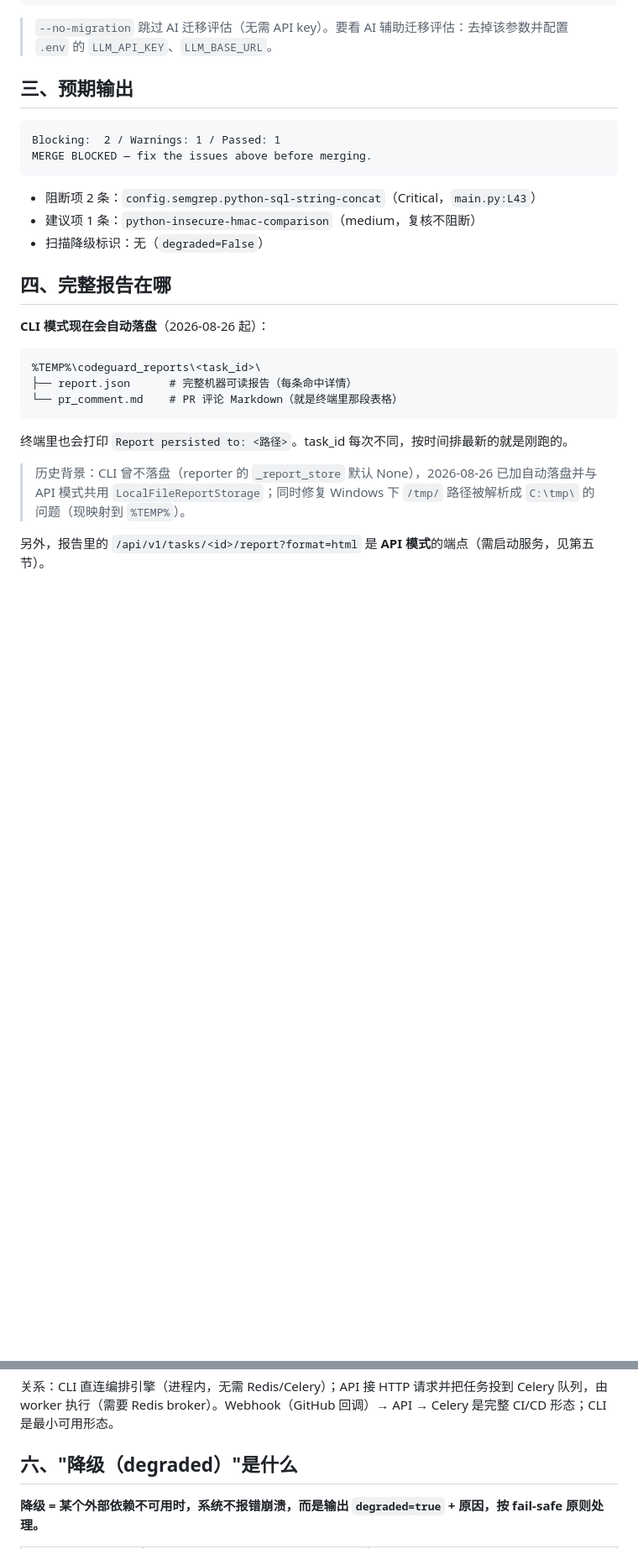
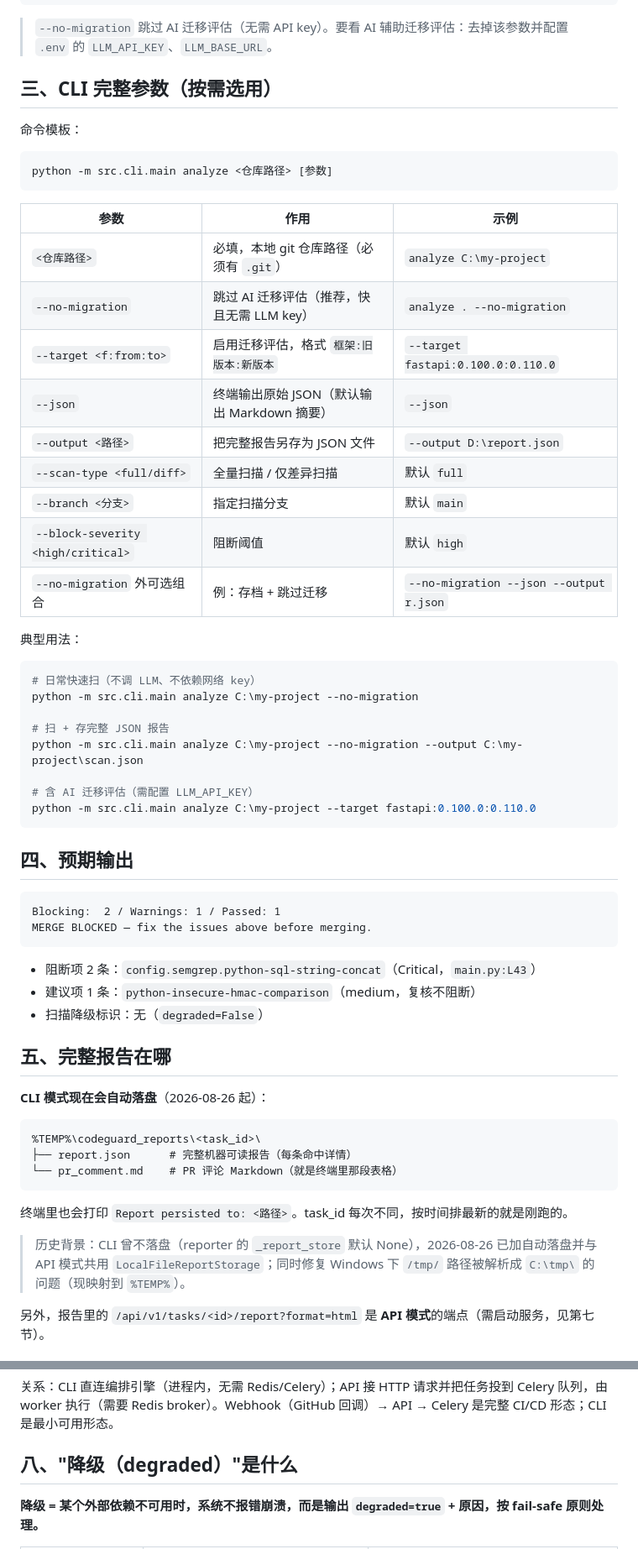
Before and after one commit to yyyyyyyysf/codeguard-multi-agent-security, a Markdown page: docs/verification/demo-guide.md, 2 parts joined by grey strips. Shown at 84% size. Rendered like a GitHub page; blank space fills up the shorter version.

````diff
--- a/docs/verification/demo-guide.md
+++ b/docs/verification/demo-guide.md
@@ -26,7 +26,40 @@ C:\Users\86186\.workbuddy\binaries\python\envs\default\Scripts\python.exe -m src
 
 > `--no-migration` 跳过 AI 迁移评估（无需 API key）。要看 AI 辅助迁移评估：去掉该参数并配置 `.env` 的 `LLM_API_KEY`、`LLM_BASE_URL`。
 
-## 三、预期输出
+## 三、CLI 完整参数（按需选用）
+
+命令模板：
+
+```bash
+python -m src.cli.main analyze <仓库路径> [参数]
+```
+
+| 参数 | 作用 | 示例 |
+|---|---|---|
+| `<仓库路径>` | 必填，本地 git 仓库路径（必须有 `.git`） | `analyze C:\my-project` |
+| `--no-migration` | 跳过 AI 迁移评估（推荐，快且无需 LLM key） | `analyze . --no-migration` |
+| `--target <f:from:to>` | 启用迁移评估，格式 `框架:旧版本:新版本` | `--target fastapi:0.100.0:0.110.0` |
+| `--json` | 终端输出原始 JSON（默认输出 Markdown 摘要） | `--json` |
+| `--output <路径>` | 把完整报告另存为 JSON 文件 | `--output D:\report.json` |
+| `--scan-type <full/diff>` | 全量扫描 / 仅差异扫描 | 默认 `full` |
+| `--branch <分支>` | 指定扫描分支 | 默认 `main` |
+| `--block-severity <high/critical>` | 阻断阈值 | 默认 `high` |
+| `--no-migration` 外可选组合 | 例：存档 + 跳过迁移 | `--no-migration --json --output r.json` |
+
+典型用法：
+
+```bash
+# 日常快速扫（不调 LLM、不依赖网络 key）
+python -m src.cli.main analyze C:\my-project --no-migration
+
+# 扫 + 存完整 JSON 报告
+python -m src.cli.main analyze C:\my-project --no-migration --output C:\my-project\scan.json
+
+# 含 AI 迁移评估（需配置 LLM_API_KEY）
+python -m src.cli.main analyze C:\my-project --target fastapi:0.100.0:0.110.0
+```
+
+## 四、预期输出
 
 ```
 Blocking:  2 / Warnings: 1 / Passed: 1
@@ -37,7 +70,7 @@ MERGE BLOCKED — fix the issues above before merging.
 - 建议项 1 条：`python-insecure-hmac-comparison`（medium，复核不阻断）
 - 扫描降级标识：无（`degraded=False`）
 
-## 四、完整报告在哪
+## 五、完整报告在哪
 
 **CLI 模式现在会自动落盘**（2026-08-26 起）：
 
@@ -51,5 +84,5 @@ MERGE BLOCKED — fix the issues above before merging.
 
 > 历史背景：CLI 曾不落盘（reporter 的 `_report_store` 默认 None），2026-08-26 已加自动落盘并与 API 模式共用 `LocalFileReportStorage`；同时修复 Windows 下 `/tmp/` 路径被解析成 `C:\tmp\` 的问题（现映射到 `%TEMP%`）。
 
-另外，报告里的 `/api/v1/tasks/<id>/report?format=html` 是 **API 模式**的端点（需启动服务，见第五节）。
+另外，报告里的 `/api/v1/tasks/<id>/report?format=html` 是 **API 模式**的端点（需启动服务，见第七节）。
 
@@ -63,7 +137,7 @@ MERGE BLOCKED — fix the issues above before merging.
 
 关系：CLI 直连编排引擎（进程内，无需 Redis/Celery）；API 接 HTTP 请求并把任务投到 Celery 队列，由 worker 执行（需要 Redis broker）。Webhook（GitHub 回调）→ API → Celery 是完整 CI/CD 形态；CLI 是最小可用形态。
 
-## 六、"降级（degraded）"是什么
+## 八、"降级（degraded）"是什么
 
 **降级 = 某个外部依赖不可用时，系统不报错崩溃，而是输出 `degraded=true` + 原因，按 fail-safe 原则处理。**
 
````
Also changed, not shown: other parts of docs/verification/demo-guide.md (+44 -3 lines), README.md (+15 -0 lines).
